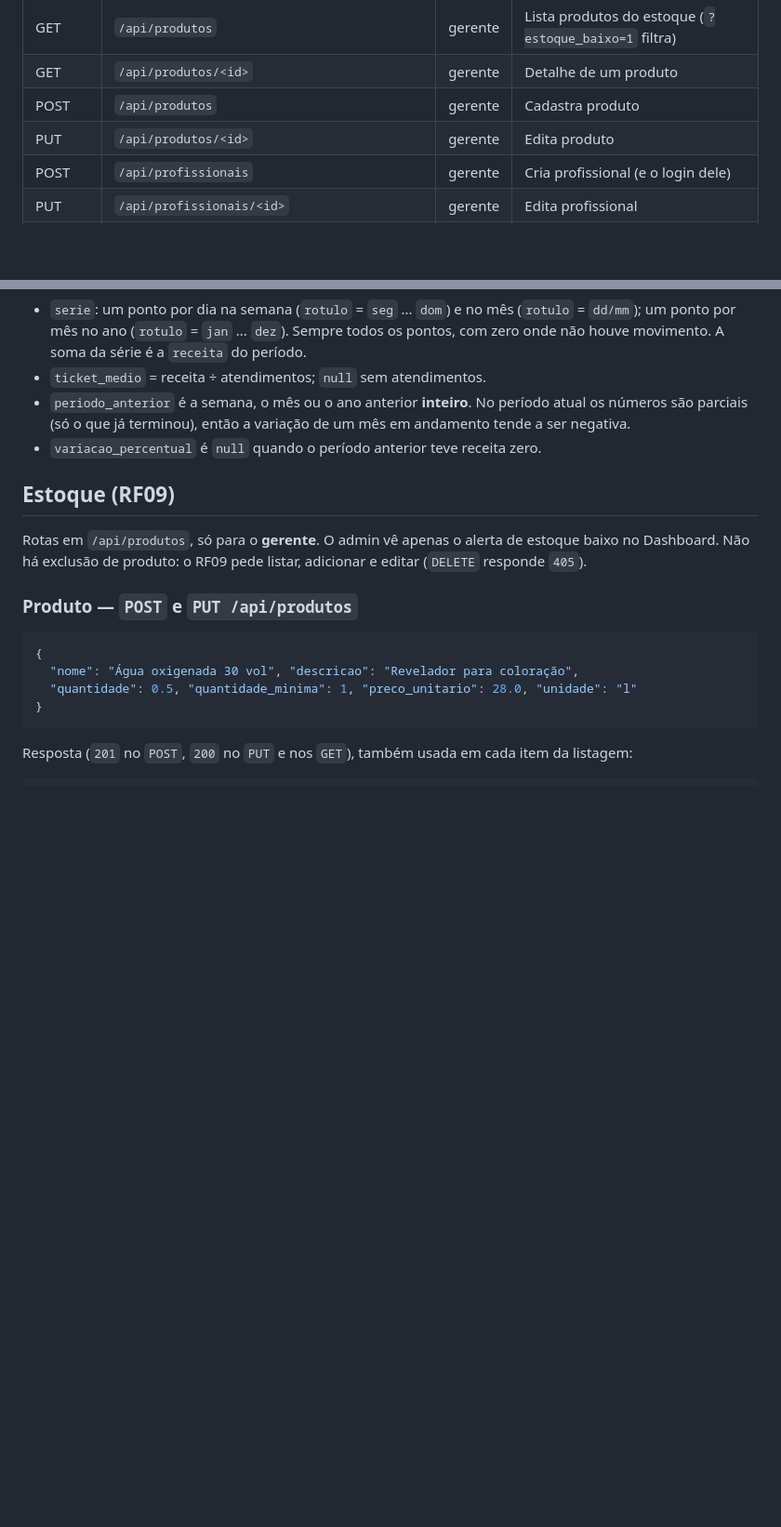
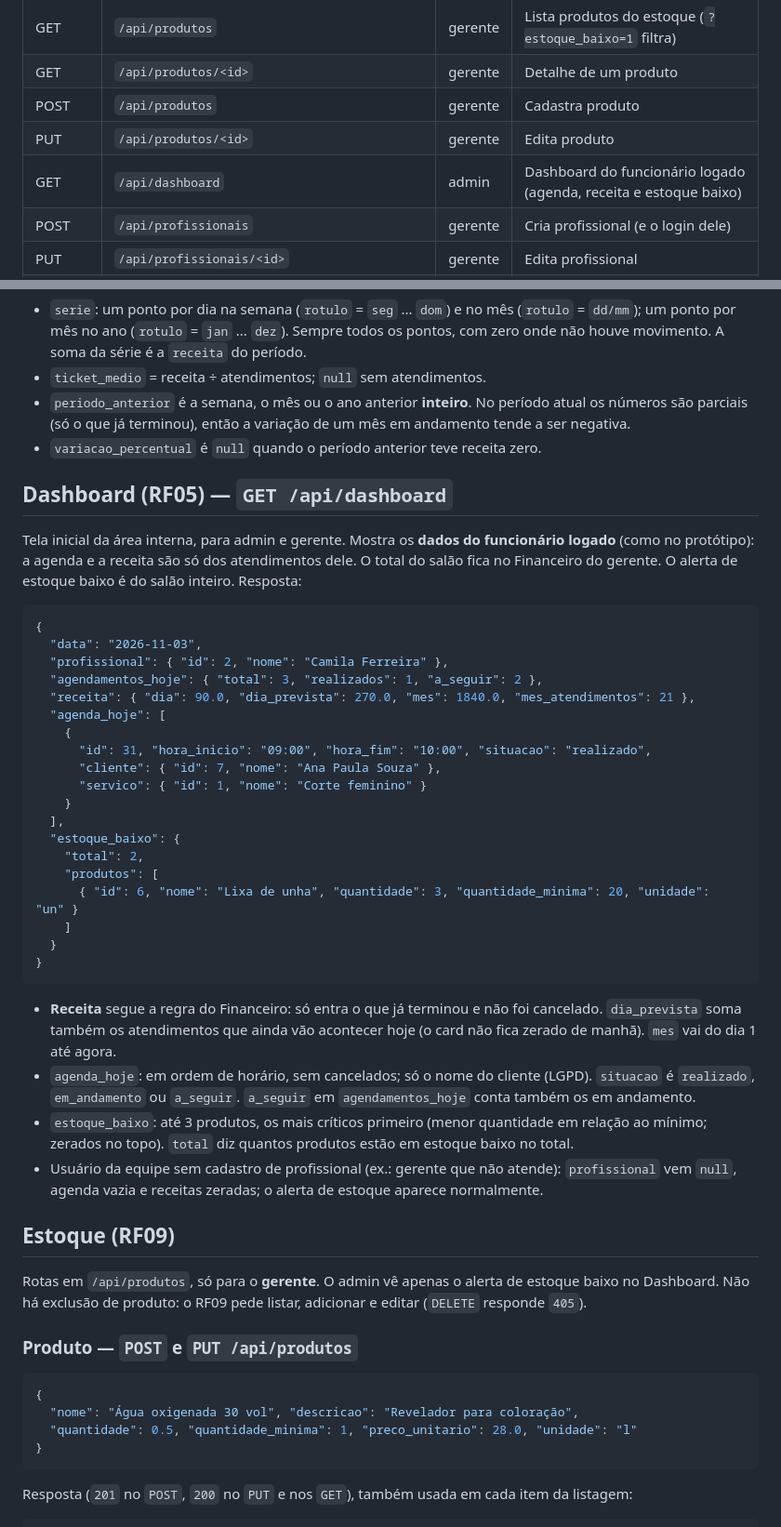
Before and after one commit to PI-6/PI-VI-2026, a Markdown page: backend/README.md, 2 parts joined by grey strips. Shown at 93% size. Drawn GitHub-style; blank space fills up the shorter version.

Commit message:
docs(backend): documenta o dashboard do funcionário

````diff
--- a/backend/README.md
+++ b/backend/README.md
@@ -96,6 +96,7 @@ Status usados: 400 validação, 401 sem login, 403 sem permissão, 404 não enco
 | GET | `/api/produtos/<id>` | gerente | Detalhe de um produto |
 | POST | `/api/produtos` | gerente | Cadastra produto |
 | PUT | `/api/produtos/<id>` | gerente | Edita produto |
+| GET | `/api/dashboard` | admin | Dashboard do funcionário logado (agenda, receita e estoque baixo) |
 | POST | `/api/profissionais` | gerente | Cria profissional (e o login dele) |
 | PUT | `/api/profissionais/<id>` | gerente | Edita profissional |
 | DELETE | `/api/profissionais/<id>` | gerente | Desativa profissional |
@@ -417,6 +418,44 @@ Sem `periodo`, usa o mês. Resposta:
   parciais (só o que já terminou), então a variação de um mês em andamento tende a ser negativa.
 - `variacao_percentual` é `null` quando o período anterior teve receita zero.
 
+## Dashboard (RF05) — `GET /api/dashboard`
+
+Tela inicial da área interna, para admin e gerente. Mostra os **dados do funcionário logado** (como no
+protótipo): a agenda e a receita são só dos atendimentos dele. O total do salão fica no Financeiro do
+gerente. O alerta de estoque baixo é do salão inteiro. Resposta:
+
+```json
+{
+  "data": "2026-11-03",
+  "profissional": { "id": 2, "nome": "Camila Ferreira" },
+  "agendamentos_hoje": { "total": 3, "realizados": 1, "a_seguir": 2 },
+  "receita": { "dia": 90.0, "dia_prevista": 270.0, "mes": 1840.0, "mes_atendimentos": 21 },
+  "agenda_hoje": [
+    {
+      "id": 31, "hora_inicio": "09:00", "hora_fim": "10:00", "situacao": "realizado",
+      "cliente": { "id": 7, "nome": "Ana Paula Souza" },
+      "servico": { "id": 1, "nome": "Corte feminino" }
+    }
+  ],
+  "estoque_baixo": {
+    "total": 2,
+    "produtos": [
+      { "id": 6, "nome": "Lixa de unha", "quantidade": 3, "quantidade_minima": 20, "unidade": "un" }
+    ]
+  }
+}
+```
+
+- **Receita** segue a regra do Financeiro: só entra o que já terminou e não foi cancelado. `dia_prevista`
+  soma também os atendimentos que ainda vão acontecer hoje (o card não fica zerado de manhã). `mes` vai do
+  dia 1 até agora.
+- `agenda_hoje`: em ordem de horário, sem cancelados; só o nome do cliente (LGPD). `situacao` é
+  `realizado`, `em_andamento` ou `a_seguir`. `a_seguir` em `agendamentos_hoje` conta também os em andamento.
+- `estoque_baixo`: até 3 produtos, os mais críticos primeiro (menor quantidade em relação ao mínimo;
+  zerados no topo). `total` diz quantos produtos estão em estoque baixo no total.
+- Usuário da equipe sem cadastro de profissional (ex.: gerente que não atende): `profissional` vem `null`,
+  agenda vazia e receitas zeradas; o alerta de estoque aparece normalmente.
+
 ## Estoque (RF09)
 
 Rotas em `/api/produtos`, só para o **gerente**. O admin vê apenas o alerta de estoque baixo no Dashboard.
````
